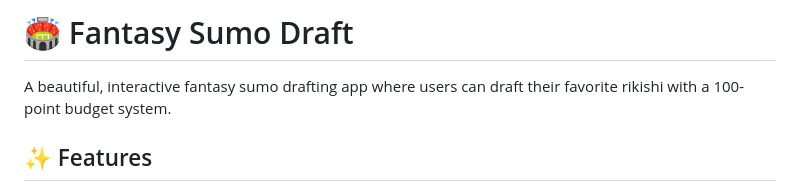
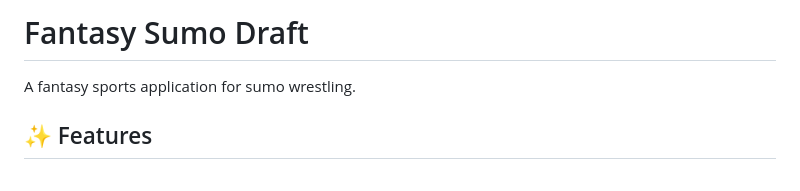
Before and after one commit to lindsay-reno92/fantasy-sumo-draft, a Markdown page: README.md, the part around the change. GitHub-like rendering.

```diff
--- a/README.md
+++ b/README.md
@@ -1,6 +1,8 @@
-# 🏟️ Fantasy Sumo Draft
+# Fantasy Sumo Draft
 
-A beautiful, interactive fantasy sumo drafting app where users can draft their favorite rikishi with a 100-point budget system.
+A fantasy sports application for sumo wrestling.
+
+<!-- Deployment: Updated Vercel config for faster builds -->
 
 ## ✨ Features
 
```
